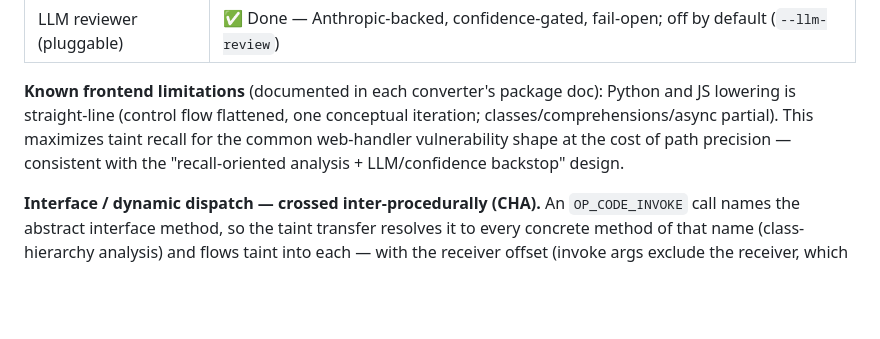
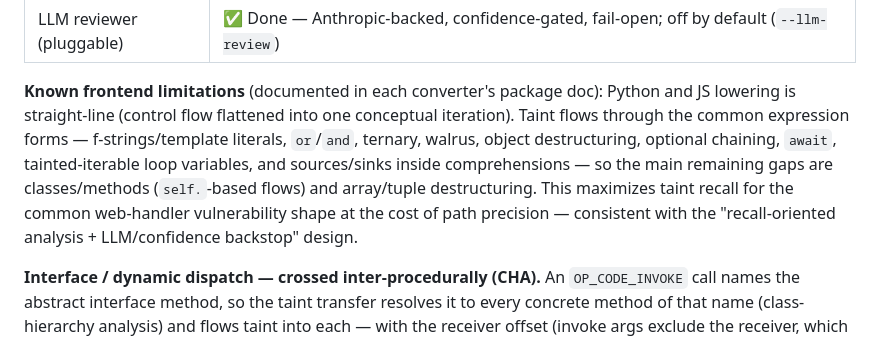
Before and after one commit to bytevet/godzilla, a Markdown page: ARCHITECTURE.md, the part around the change. Drawn GitHub-style; blank space fills up the shorter version.

```diff
--- a/ARCHITECTURE.md
+++ b/ARCHITECTURE.md
@@ -289,9 +289,12 @@ the languages that have samples). See `CLAUDE.md` for the package-level map.
 | LLM reviewer (pluggable) | ✅ Done — Anthropic-backed, confidence-gated, fail-open; off by default (`--llm-review`) |
 
 **Known frontend limitations** (documented in each converter's package doc): Python and JS lowering is
-straight-line (control flow flattened, one conceptual iteration; classes/comprehensions/async partial).
-This maximizes taint recall for the common web-handler vulnerability shape at the cost of path precision —
-consistent with the "recall-oriented analysis + LLM/confidence backstop" design.
+straight-line (control flow flattened into one conceptual iteration). Taint flows through the common
+expression forms — f-strings/template literals, `or`/`and`, ternary, walrus, object destructuring, optional
+chaining, `await`, tainted-iterable loop variables, and sources/sinks inside comprehensions — so the main
+remaining gaps are classes/methods (`self.`-based flows) and array/tuple destructuring. This maximizes taint
+recall for the common web-handler vulnerability shape at the cost of path precision — consistent with the
+"recall-oriented analysis + LLM/confidence backstop" design.
 
 **Interface / dynamic dispatch — crossed inter-procedurally (CHA).** An `OP_CODE_INVOKE` call names the
 abstract interface method, so the taint transfer resolves it to every concrete method of that name
```
Also changed, not shown: README.md (+8 -2 lines).
